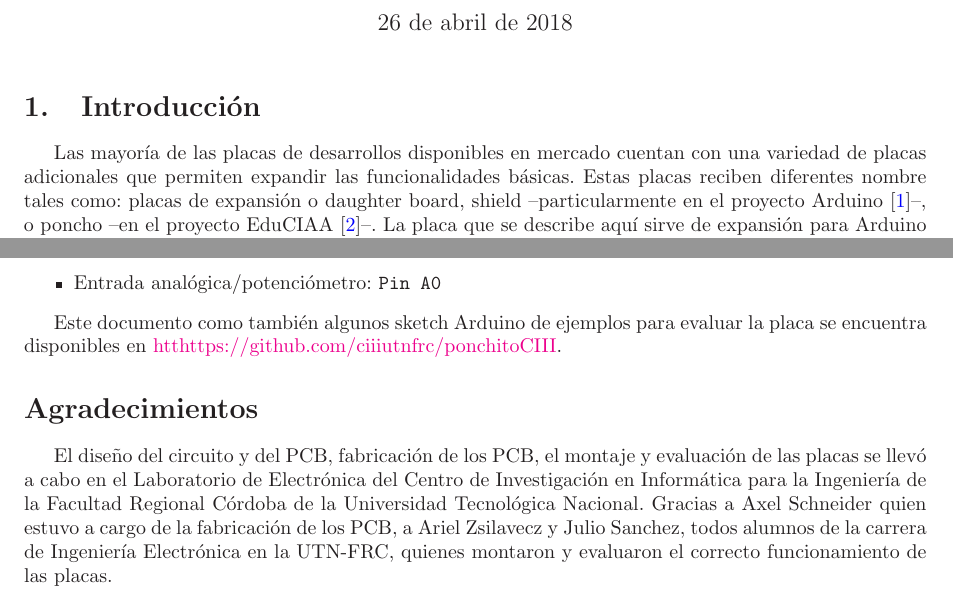
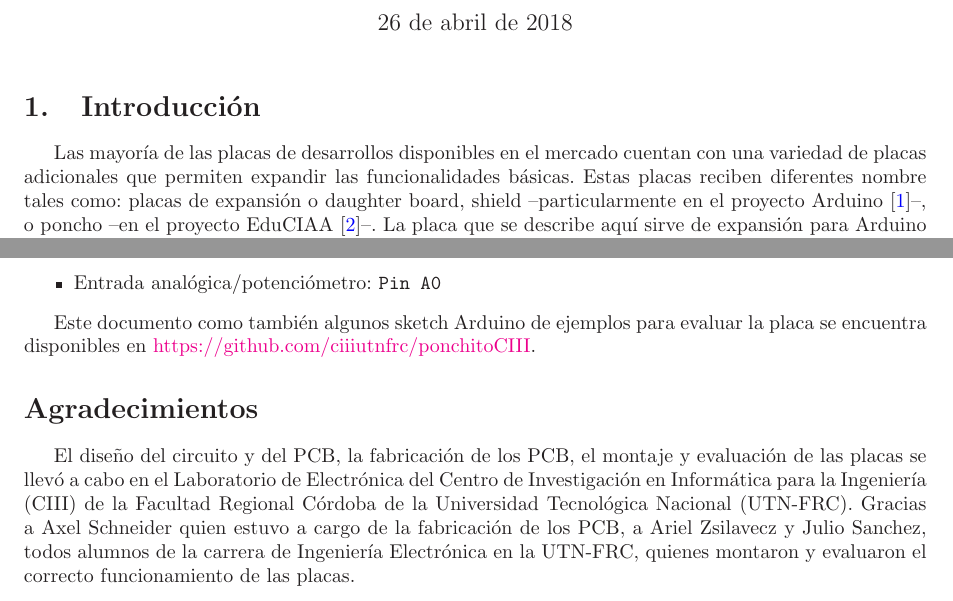
Before and after one commit to ciiiutnfrc/ponchitoCIII, a LaTeX document (doc/ponchito.tex): two parts of pages 1 and 2 of 2, joined at a grey line, cut so that both start at the same text. Compiled offline with LaTeX, dvips and Ghostscript.

Commit message:
Se agregaron hipervínculos al documento explicativo del ponchito.

```diff
--- a/doc/ponchito.tex
+++ b/doc/ponchito.tex
@@ -30,7 +30,7 @@
 %\tableofcontents
 
 \section{Introducción}
-Las mayoría de las placas de desarrollos disponibles en mercado cuentan con una variedad de placas adicionales que permiten expandir las funcionalidades básicas.
+Las mayoría de las placas de desarrollos disponibles en el mercado cuentan con una variedad de placas adicionales que permiten expandir las funcionalidades básicas.
 Estas placas reciben diferentes nombre tales como: placas de expansión o daughter board, shield --particularmente en el proyecto Arduino~\cite{Arduino}--, o poncho --en el proyecto EduCIAA~\cite{EduCIAA}--.
 La placa que se describe aquí sirve de expansión para Arduino o Intel Galileo~\cite{Galileo}.
 
@@ -73,10 +73,10 @@ A continuación se indican las conexiones de los diferentes componentes:
   \item  Entrada analógica/potenciómetro: \texttt{Pin A0}
 \end{itemize}
 
-Este documento como también algunos sketch Arduino de ejemplos para evaluar la placa se encuentra disponibles en \href{htthttps://github.com/ciiiutnfrc/ponchitoCIII}{htthttps://github.com/ciiiutnfrc/ponchitoCIII}.
+Este documento como también algunos sketch Arduino de ejemplos para evaluar la placa se encuentra disponibles en \href{https://github.com/ciiiutnfrc/ponchitoCIII}{https://github.com/ciiiutnfrc/ponchitoCIII}.
 
 \section*{Agradecimientos}
-El diseño del circuito y del PCB, fabricación de los PCB, el montaje y evaluación de las placas se llevó a cabo en el Laboratorio de Electrónica del Centro de Investigación en Informática para la Ingeniería de la Facultad Regional Córdoba de la Universidad Tecnológica Nacional.
+El diseño del circuito y del PCB, la fabricación de los PCB, el montaje y evaluación de las placas se llevó a cabo en el Laboratorio de Electrónica del Centro de Investigación en Informática para la Ingeniería (CIII) de la Facultad Regional Córdoba de la Universidad Tecnológica Nacional (UTN-FRC).
 Gracias a Axel Schneider quien estuvo a cargo de la fabricación de los PCB, a Ariel Zsilavecz y Julio Sanchez, todos alumnos de la carrera de Ingeniería Electrónica en la UTN-FRC, quienes montaron y evaluaron el correcto funcionamiento de las placas.
 
 \begin{thebibliography}{9}
```
Also changed, not shown: doc/ponchito.pdf, doc/ponchito.tex (6 more changed lines).
